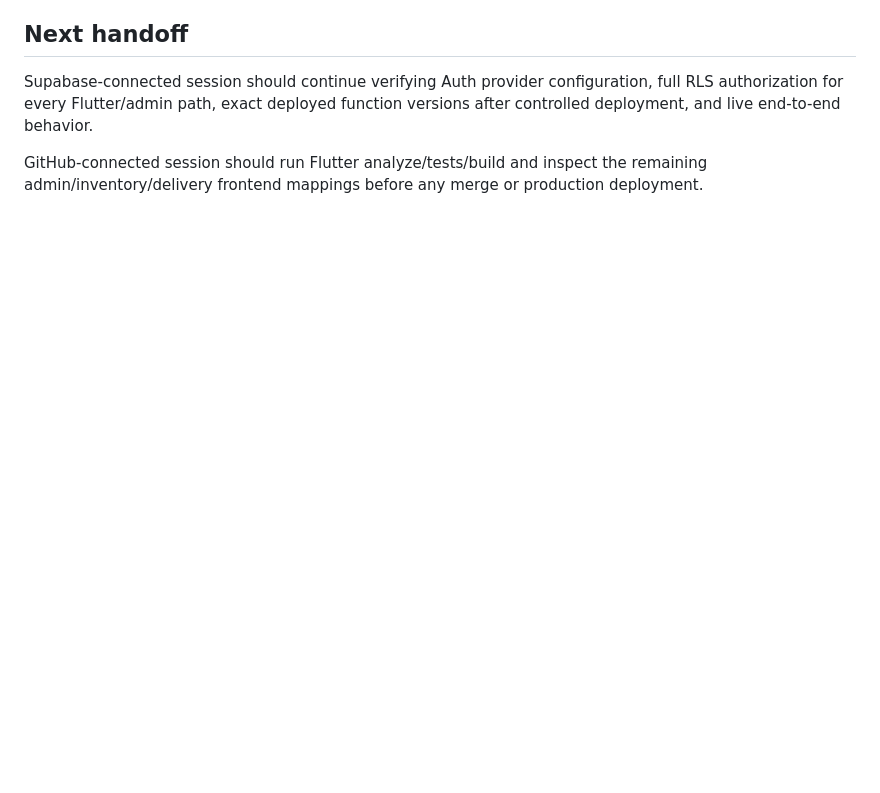
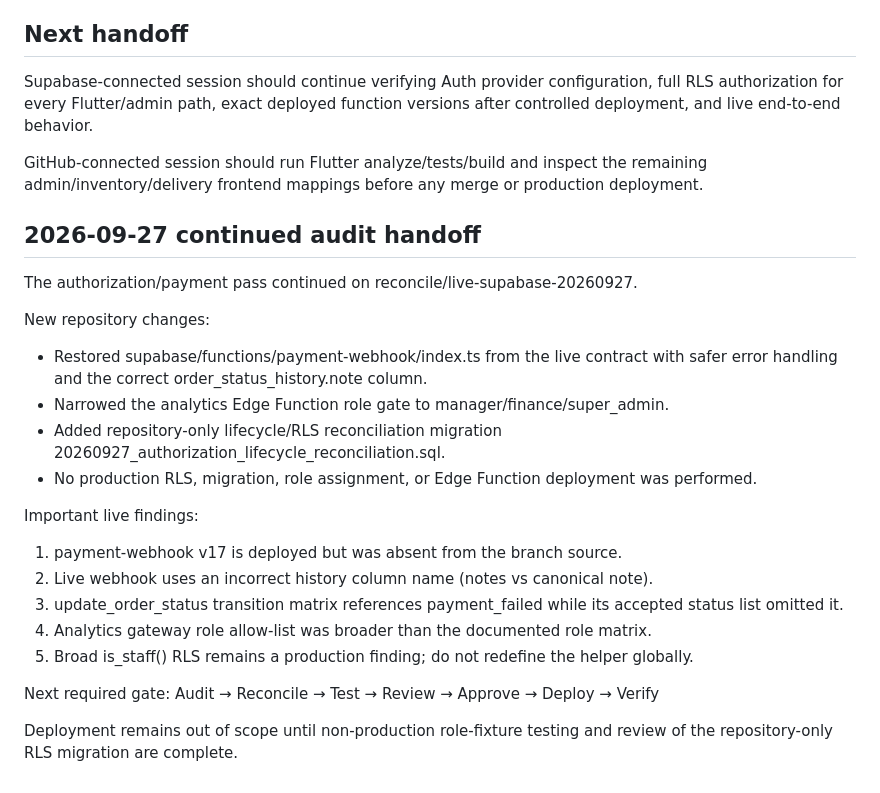
Before and after one commit to odoema/niletropical, a Markdown page: docs/AI_HANDOFF.md, the part around the change. Rendered like a GitHub page; blank space fills up the shorter version.

Commit message:
DOCS: update AI handoff with continued audit findings

```diff
--- a/docs/AI_HANDOFF.md
+++ b/docs/AI_HANDOFF.md
@@ -60,3 +60,26 @@ PR #2: Reconcile Flutter frontend with live Supabase backend.
 Supabase-connected session should continue verifying Auth provider configuration, full RLS authorization for every Flutter/admin path, exact deployed function versions after controlled deployment, and live end-to-end behavior.
 
 GitHub-connected session should run Flutter analyze/tests/build and inspect the remaining admin/inventory/delivery frontend mappings before any merge or production deployment.
+
+
+## 2026-09-27 continued audit handoff
+
+The authorization/payment pass continued on reconcile/live-supabase-20260927.
+
+New repository changes:
+- Restored supabase/functions/payment-webhook/index.ts from the live contract with safer error handling and the correct order_status_history.note column.
+- Narrowed the analytics Edge Function role gate to manager/finance/super_admin.
+- Added repository-only lifecycle/RLS reconciliation migration 20260927_authorization_lifecycle_reconciliation.sql.
+- No production RLS, migration, role assignment, or Edge Function deployment was performed.
+
+Important live findings:
+1. payment-webhook v17 is deployed but was absent from the branch source.
+2. Live webhook uses an incorrect history column name (notes vs canonical note).
+3. update_order_status transition matrix references payment_failed while its accepted status list omitted it.
+4. Analytics gateway role allow-list was broader than the documented role matrix.
+5. Broad is_staff() RLS remains a production finding; do not redefine the helper globally.
+
+Next required gate:
+Audit → Reconcile → Test → Review → Approve → Deploy → Verify
+
+Deployment remains out of scope until non-production role-fixture testing and review of the repository-only RLS migration are complete.
```
